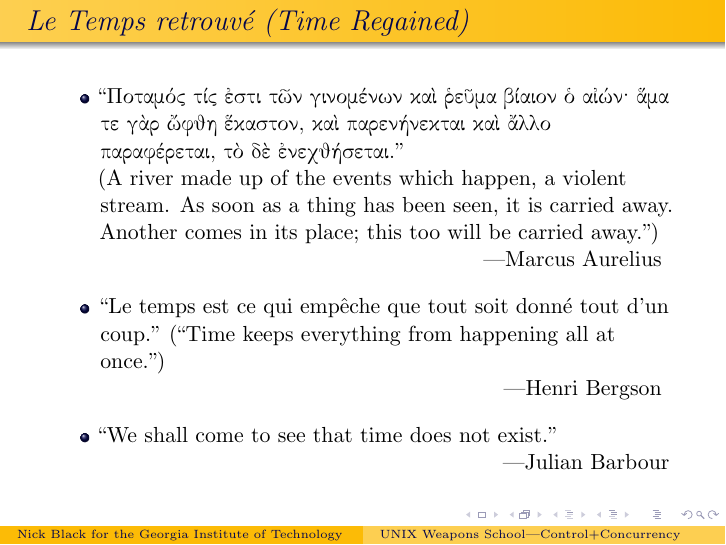
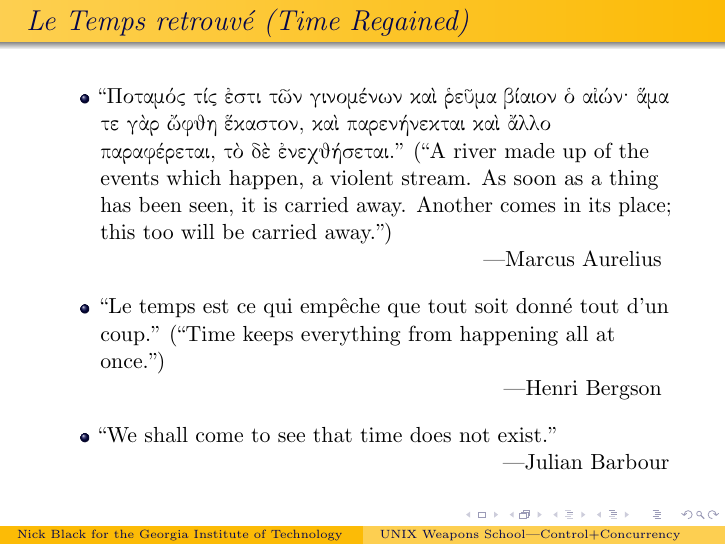
Before and after one commit to dankamongmen/unix-weapons-school, LaTeX slides (candc.tex): page 3 of 4. Compiled offline with pdfLaTeX.

Commit message:
add missing quotes

```diff
--- a/candc.tex
+++ b/candc.tex
@@ -55,8 +55,7 @@ Georgia Institute of Technology
 \begin{itemize}
 \item ``\greektextΠοταμός τίς ἐστι τῶν γινομένων καὶ ῥεῦμα βίαιον ὁ αἰών· ἅμα
 τε γὰρ ὤφθη ἕκαστον, καὶ παρενήνεκται καὶ ἄλλο παραφέρεται, τὸ δὲ
-ἐνεχθήσεται.\latintext''\\
-(A river made up of the events which
+ἐνεχθήσεται.\latintext'' (``A river made up of the events which
 happen, a violent stream. As soon as a thing has been seen, it is
 carried away. Another comes in its place; this too will be carried away.'')\\ \hfill---Marcus Aurelius
 \vspace{.1in}
```
